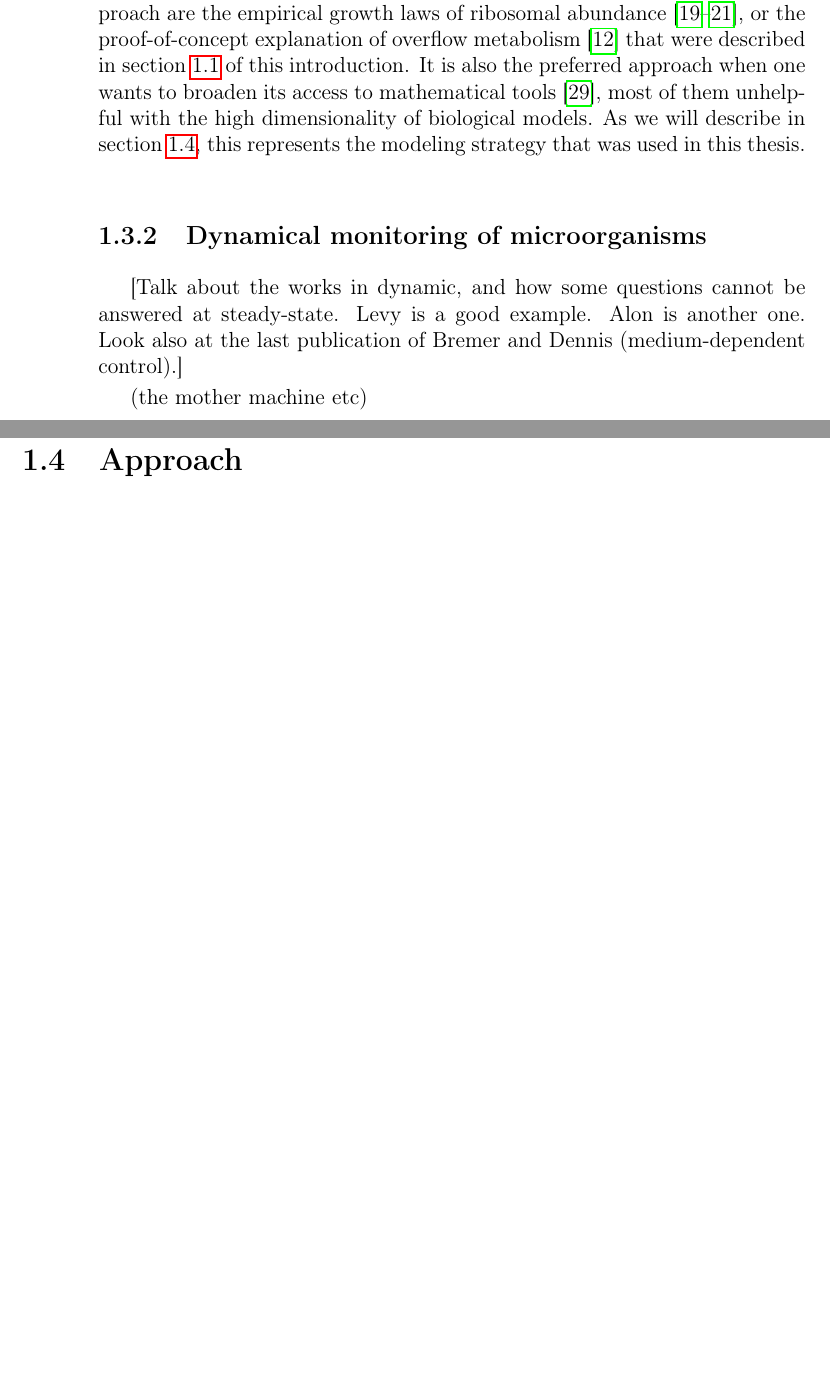
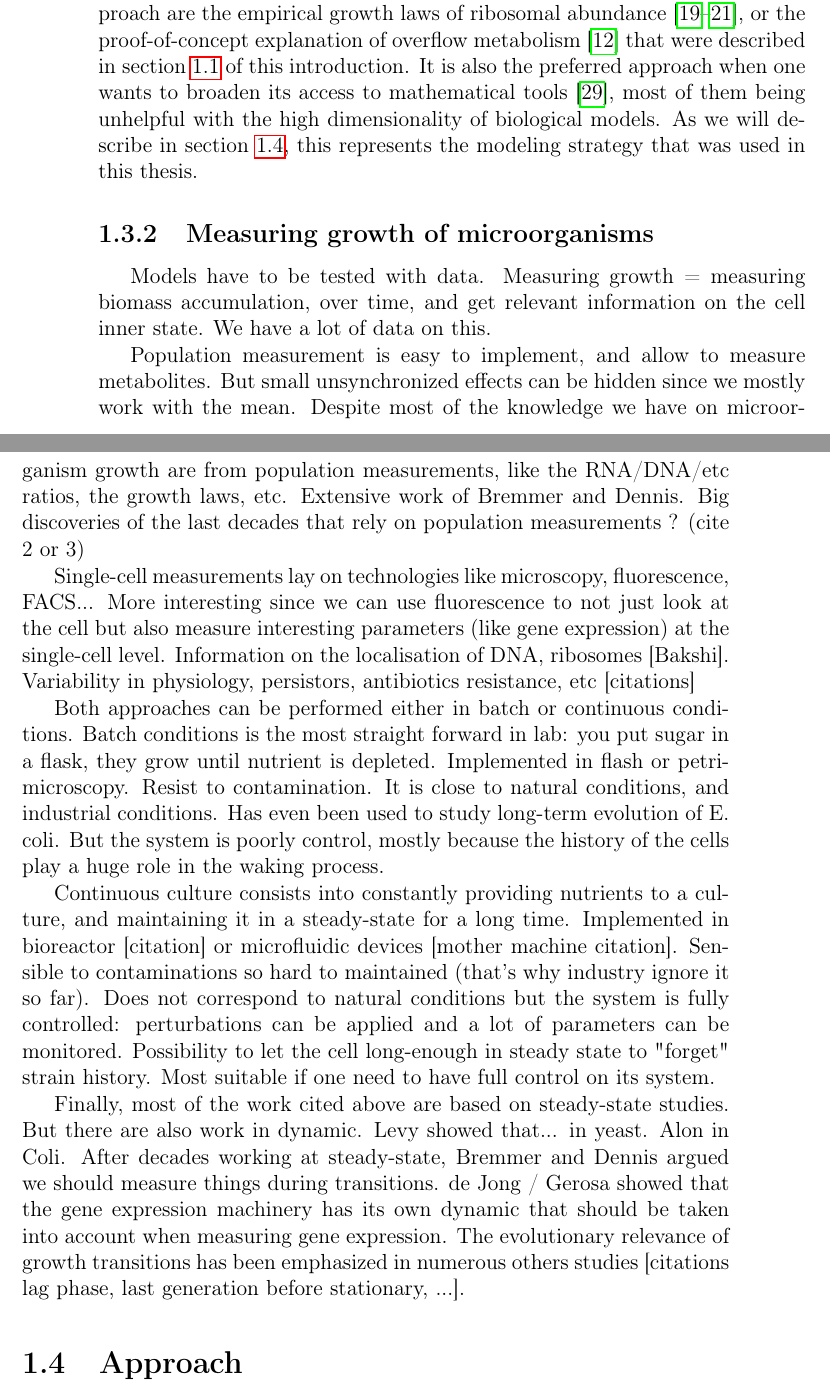
Before and after one commit to nigiord/thesis_manuscript_microbial_growth_control_changing_environment, a LaTeX thesis (main.tex, which reads Chapters/introduction.tex): two parts of pages 22 and 23 of 95, joined at a grey line, cut so that both start at the same text, the shorter picture padded with empty space. Compiled offline with pdfLaTeX.

Commit message:
Very rough draft of relevant work experimental part

```diff
--- a/Chapters/introduction.tex
+++ b/Chapters/introduction.tex
@@ -232,15 +232,48 @@ They have medium to large scope (increasing), highly detailed granularity and de
 Another approach has shown successful in understanding some aspects of growth behaviors of microorganisms.
 By applying a high level of abstraction on how the cell functions, it becomes easy to compare data about different species and to uncover general evolutionary principles that are independent of the specific implementation in each organism.
 Best examples of this approach are the empirical growth laws of ribosomal abundance~\cite{scott_bacterial_2011,scott_interdependence_2010,scott_emergence_2014}, or the proof-of-concept explanation of overflow metabolism~\cite{molenaar_shifts_2009} that were described in section~\ref{sec:context} of this introduction.
-It is also the preferred approach when one wants to broaden its access to mathematical tools~\cite{vandenberg_optimal_1998}, most of them unhelpful with the high dimensionality of biological models.
+It is also the preferred approach when one wants to broaden its access to mathematical tools~\cite{vandenberg_optimal_1998}, most of them being unhelpful with the high dimensionality of biological models.
 As we will describe in section~\ref{sec:approach}, this represents the modeling strategy that was used in this thesis.
 
-\subsection{Dynamical monitoring of microorganisms}
+\subsection{Measuring growth of microorganisms}
 
-[Talk about the works in dynamic, and how some questions cannot be answered at steady-state.
-Levy is a good example. Alon is another one. Look also at the last publication of Bremer and Dennis (medium-dependent control).]
+Models have to be tested with data.
+Measuring growth = measuring biomass accumulation, over time, and get relevant information on the cell inner state.
+We have a lot of data on this.
 
-(the mother machine etc)
+Population measurement is easy to implement, and allow to measure metabolites.
+But small unsynchronized effects can be hidden since we mostly work with the mean.
+Despite most of the knowledge we have on microorganism growth are from population measurements, like the RNA/DNA/etc ratios, the growth laws, etc.
+Extensive work of Bremmer and Dennis.
+Big discoveries of the last decades that rely on population measurements ? (cite 2 or 3)
+
+Single-cell measurements lay on technologies like microscopy, fluorescence, FACS...
+More interesting since we can use fluorescence to not just look at the cell but also measure interesting parameters (like gene expression) at the single-cell level.
+Information on the localisation of DNA, ribosomes [Bakshi].
+Variability in physiology, persistors, antibiotics resistance, etc [citations]
+
+Both approaches can be performed either in batch or continuous conditions.
+Batch conditions is the most straight forward in lab: you put sugar in a flask, they grow until nutrient is depleted.
+Implemented in flash or petri-microscopy.
+Resist to contamination.
+It is close to natural conditions, and industrial conditions.
+Has even been used to study long-term evolution of E. coli.
+But the system is poorly control, mostly because the history of the cells play a huge role in the waking process.
+
+Continuous culture consists into constantly providing nutrients to a culture, and maintaining it in a steady-state for a long time.
+Implemented in bioreactor [citation] or microfluidic devices [mother machine citation].
+Sensible to contaminations so hard to maintained (that's why industry ignore it so far).
+Does not correspond to natural conditions but the system is fully controlled: perturbations can be applied and a lot of parameters can be monitored.
+Possibility to let the cell long-enough in steady state to "forget" strain history.
+Most suitable if one need to have full control on its system.
+
+Finally, most of the work cited above are based on steady-state studies.
+But there are also work in dynamic.
+Levy showed that... in yeast.
+Alon in Coli.
+After decades working at steady-state, Bremmer and Dennis argued we should measure things during transitions.
+de Jong / Gerosa showed that the gene expression machinery has its own dynamic that should be taken into account when measuring gene expression.
+The evolutionary relevance of growth transitions has been emphasized in numerous others studies [citations lag phase, last generation before stationary, ...].
 
 \section{Approach}
 \label{sec:approach}
```
Also changed, not shown: Chapters/introduction.tex (10 more changed lines).
